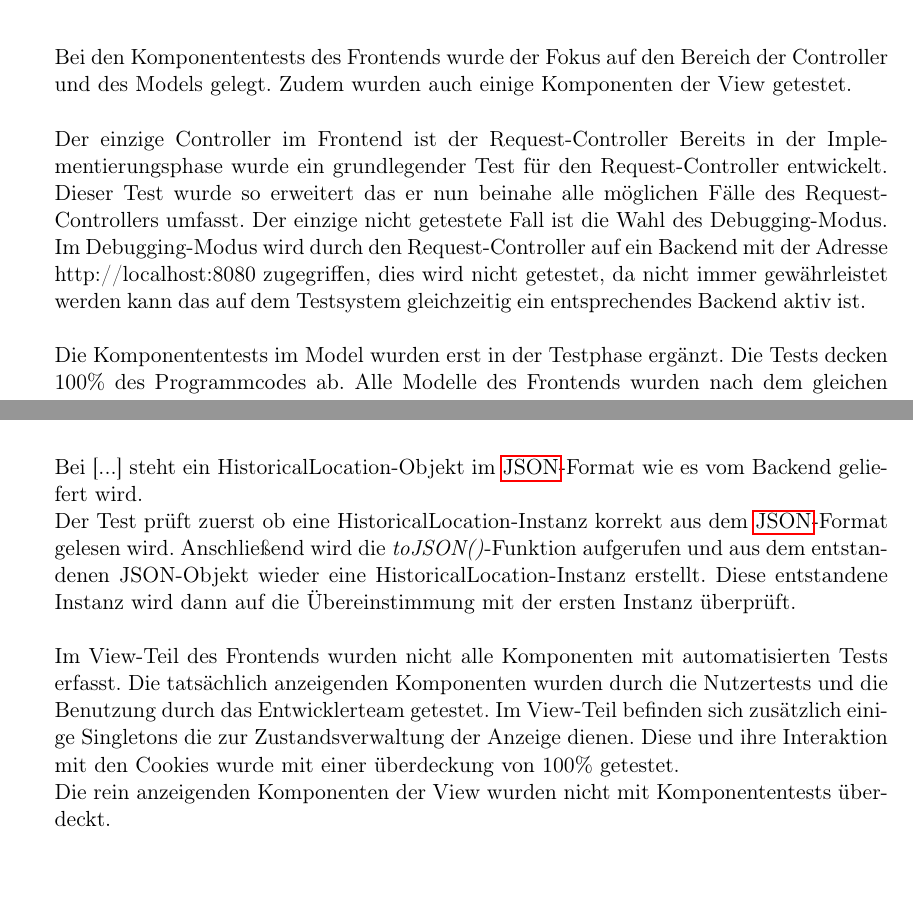
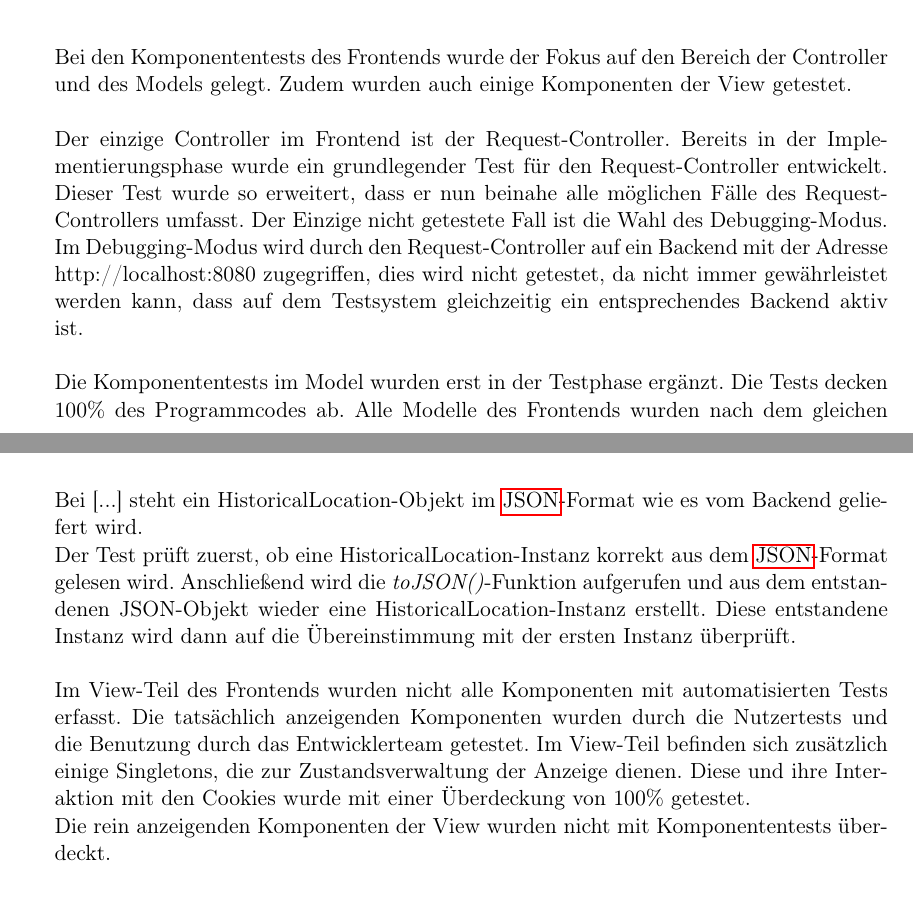
Before and after one commit to ys3d/PSE2020-Luftqualitaetsdaten-VisAQ-Testing-Documentation, a LaTeX document (testingDocumentation.tex, which reads topics/unittesting/Frontend/Frontend.tex): two parts of pages 12 and 13 of 26, joined at a grey line, cut so that both start at the same text. Compiled offline with pdfLaTeX.

Commit message:
Update Frontend.tex

```diff
--- a/topics/unittesting/Frontend/Frontend.tex
+++ b/topics/unittesting/Frontend/Frontend.tex
@@ -2,11 +2,11 @@
 Bei den Komponententests des Frontends wurde der Fokus auf den Bereich der Controller und des Models gelegt.
 Zudem wurden auch einige Komponenten der View getestet.
 
-Der einzige Controller im Frontend ist der Request-Controller
+Der einzige Controller im Frontend ist der Request-Controller.
 Bereits in der Implementierungsphase wurde ein grundlegender Test für den Request-Controller entwickelt.
-Dieser Test wurde so erweitert das er nun beinahe alle möglichen Fälle des Request-Controllers umfasst.
-Der einzige nicht getestete Fall ist die Wahl des Debugging-Modus.
-Im Debugging-Modus wird durch den Request-Controller auf ein Backend mit der Adresse http://localhost:8080 zugegriffen, dies wird nicht getestet, da nicht immer gewährleistet werden kann das auf dem Testsystem gleichzeitig ein entsprechendes Backend aktiv ist.
+Dieser Test wurde so erweitert, dass er nun beinahe alle möglichen Fälle des Request-Controllers umfasst.
+Der Einzige nicht getestete Fall ist die Wahl des Debugging-Modus.
+Im Debugging-Modus wird durch den Request-Controller auf ein Backend mit der Adresse http://localhost:8080 zugegriffen, dies wird nicht getestet, da nicht immer gewährleistet werden kann, dass auf dem Testsystem gleichzeitig ein entsprechendes Backend aktiv ist.
 
 Die Komponententests im Model wurden erst in der Testphase ergänzt.
 Die Tests decken 100\% des Programmcodes ab.
@@ -29,13 +29,13 @@ test("HistoricalLocation Parse", () => {
 \end{lstlisting}
 Bei [...] steht ein HistoricalLocation-Objekt im \gls{JSON}-Format wie es vom Backend geliefert wird.
 \\
-Der Test prüft zuerst ob eine HistoricalLocation-Instanz korrekt aus dem \gls{JSON}-Format gelesen wird.
+Der Test prüft zuerst, ob eine HistoricalLocation-Instanz korrekt aus dem \gls{JSON}-Format gelesen wird.
 Anschließend wird die \textit{toJSON()}-Funktion aufgerufen und aus dem entstandenen JSON-Objekt wieder eine HistoricalLocation-Instanz erstellt.
 Diese entstandene Instanz wird dann auf die Übereinstimmung mit der ersten Instanz überprüft.
 
 Im View-Teil des Frontends wurden nicht alle Komponenten mit automatisierten Tests erfasst.
 Die tatsächlich anzeigenden Komponenten wurden durch die Nutzertests und die Benutzung durch das Entwicklerteam getestet.
-Im View-Teil befinden sich zusätzlich einige Singletons die zur Zustandsverwaltung der Anzeige dienen.
-Diese und ihre Interaktion mit den Cookies wurde mit einer überdeckung von 100\% getestet.
+Im View-Teil befinden sich zusätzlich einige Singletons, die zur Zustandsverwaltung der Anzeige dienen.
+Diese und ihre Interaktion mit den Cookies wurde mit einer Überdeckung von 100\% getestet.
 \\
 Die rein anzeigenden Komponenten der View wurden nicht mit Komponententests überdeckt.
```
